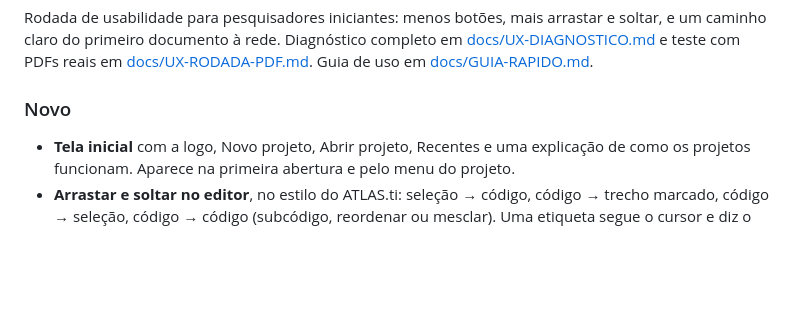
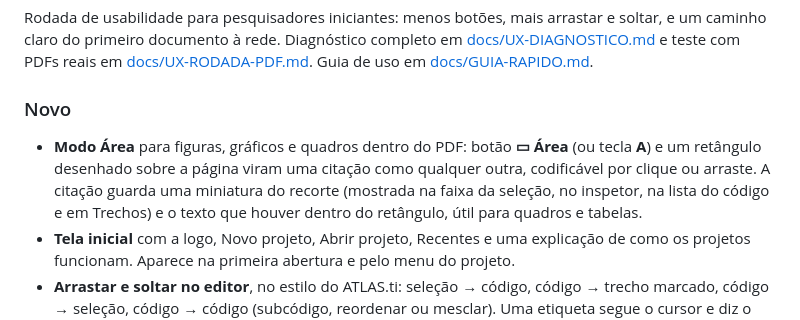
Before and after one commit to gerlansilva/codificando, a Markdown page: CHANGELOG.md, the part around the change. Rendered like a GitHub page; blank space fills up the shorter version.

```diff
--- a/CHANGELOG.md
+++ b/CHANGELOG.md
@@ -10,6 +10,11 @@ e um caminho claro do primeiro documento à rede. Diagnóstico completo em
 
 ### Novo
 
+- **Modo Área** para figuras, gráficos e quadros dentro do PDF: botão **▭ Área** (ou tecla
+  **A**) e um retângulo desenhado sobre a página viram uma citação como qualquer outra,
+  codificável por clique ou arraste. A citação guarda uma miniatura do recorte (mostrada
+  na faixa da seleção, no inspetor, na lista do código e em Trechos) e o texto que houver
+  dentro do retângulo, útil para quadros e tabelas.
 - **Tela inicial** com a logo, Novo projeto, Abrir projeto, Recentes e uma explicação de
   como os projetos funcionam. Aparece na primeira abertura e pelo menu do projeto.
 - **Arrastar e soltar no editor**, no estilo do ATLAS.ti: seleção → código, código →
```
Also changed, not shown: README.md (+2 -0 lines), docs/GUIA-RAPIDO.md (+11 -0 lines), docs/capturas/area.png (added), 5 other files.
